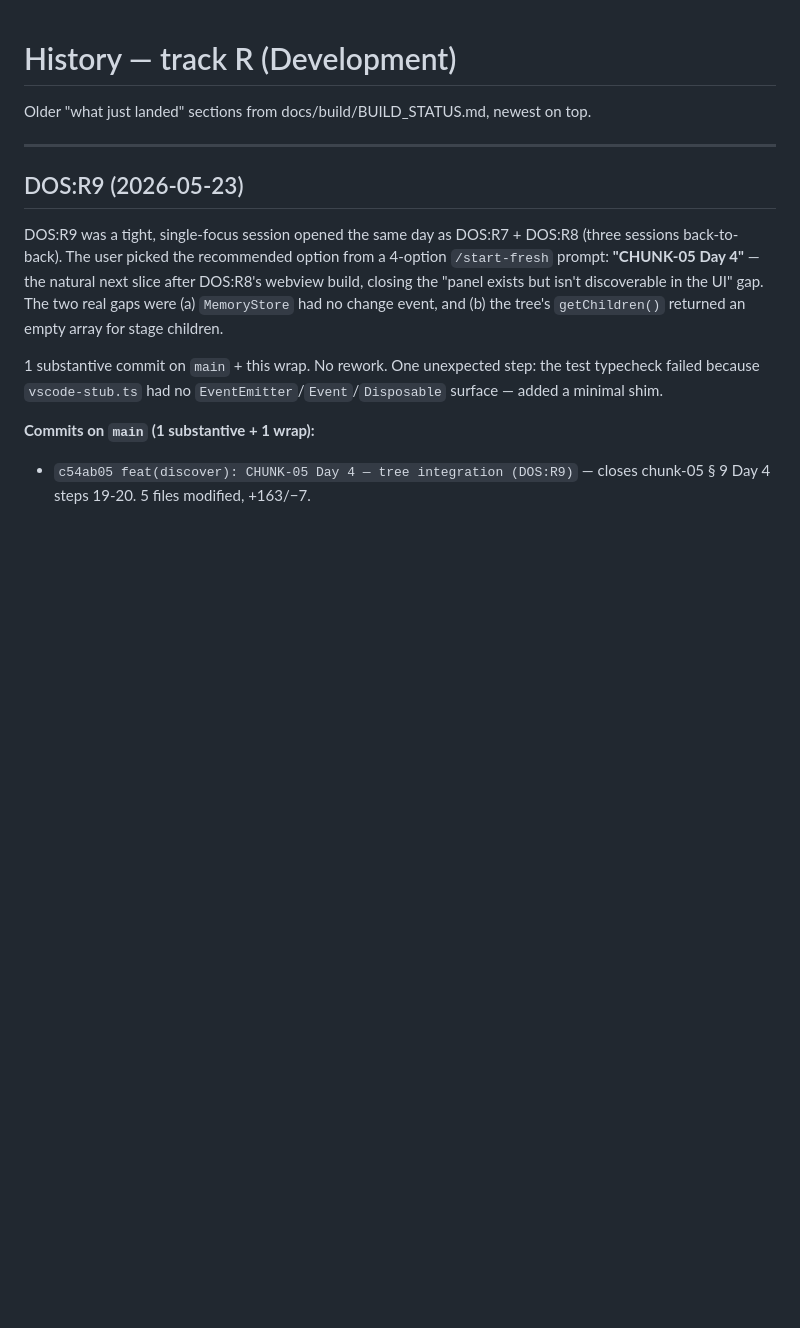
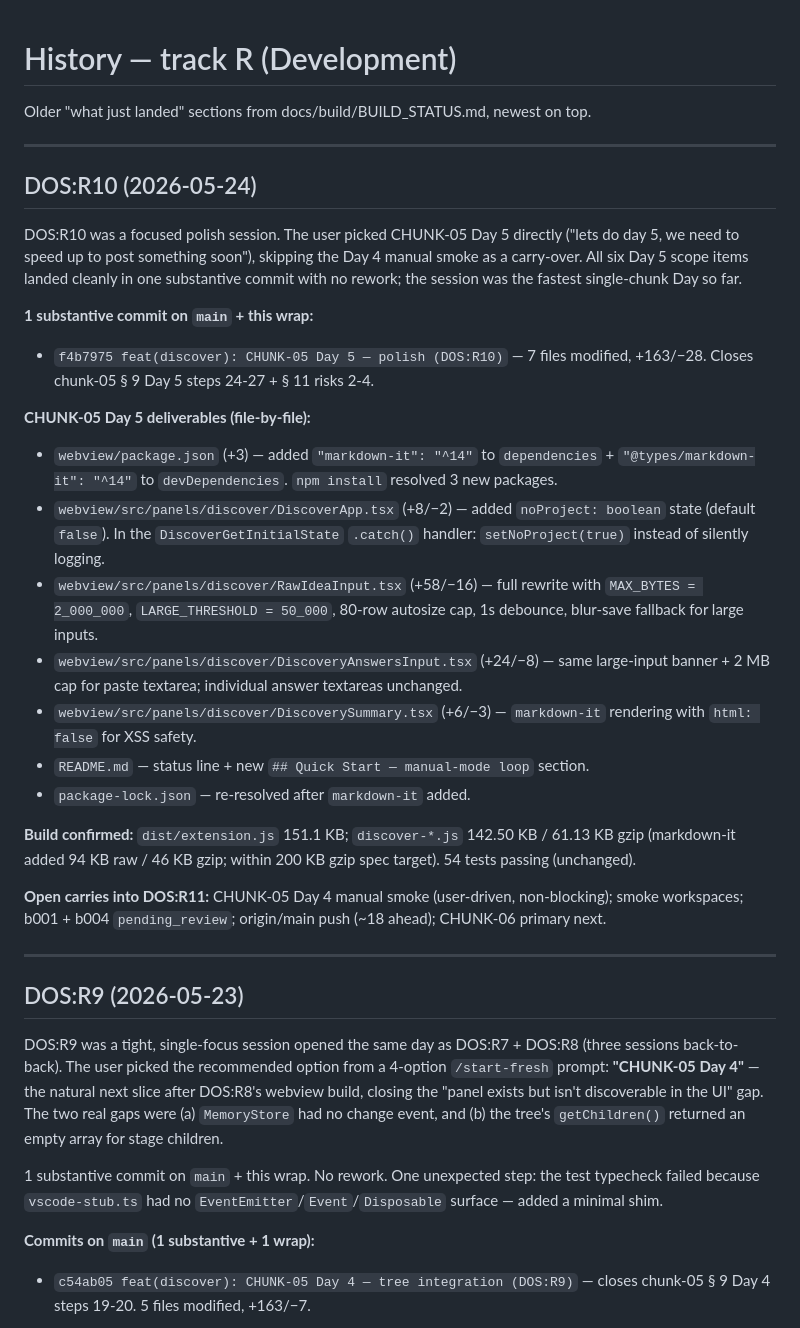
Before and after one commit to saifgithub/DeliveryOS, a Markdown page: docs/build/BUILD_HISTORY.md, the part around the change. Drawn GitHub-style; blank space fills up the shorter version.

```diff
--- a/docs/build/BUILD_HISTORY.md
+++ b/docs/build/BUILD_HISTORY.md
@@ -1,6 +1,30 @@
 # History — track R (Development)
 
 Older "what just landed" sections from docs/build/BUILD_STATUS.md, newest on top.
+
+---
+
+## DOS:R10  (2026-05-24)
+
+DOS:R10 was a focused polish session. The user picked CHUNK-05 Day 5 directly ("lets do day 5, we need to speed up to post something soon"), skipping the Day 4 manual smoke as a carry-over. All six Day 5 scope items landed cleanly in one substantive commit with no rework; the session was the fastest single-chunk Day so far.
+
+**1 substantive commit on `main` + this wrap:**
+
+- `f4b7975 feat(discover): CHUNK-05 Day 5 — polish (DOS:R10)` — 7 files modified, +163/−28. Closes chunk-05 § 9 Day 5 steps 24-27 + § 11 risks 2-4.
+
+**CHUNK-05 Day 5 deliverables (file-by-file):**
+
+- `webview/package.json` (+3) — added `"markdown-it": "^14"` to `dependencies` + `"@types/markdown-it": "^14"` to `devDependencies`. `npm install` resolved 3 new packages.
+- `webview/src/panels/discover/DiscoverApp.tsx` (+8/−2) — added `noProject: boolean` state (default `false`). In the `DiscoverGetInitialState` `.catch()` handler: `setNoProject(true)` instead of silently logging.
+- `webview/src/panels/discover/RawIdeaInput.tsx` (+58/−16) — full rewrite with `MAX_BYTES = 2_000_000`, `LARGE_THRESHOLD = 50_000`, 80-row autosize cap, 1s debounce, blur-save fallback for large inputs.
+- `webview/src/panels/discover/DiscoveryAnswersInput.tsx` (+24/−8) — same large-input banner + 2 MB cap for paste textarea; individual answer textareas unchanged.
+- `webview/src/panels/discover/DiscoverySummary.tsx` (+6/−3) — `markdown-it` rendering with `html: false` for XSS safety.
+- `README.md` — status line + new `## Quick Start — manual-mode loop` section.
+- `package-lock.json` — re-resolved after `markdown-it` added.
+
+**Build confirmed:** `dist/extension.js` 151.1 KB; `discover-*.js` 142.50 KB / 61.13 KB gzip (markdown-it added 94 KB raw / 46 KB gzip; within 200 KB gzip spec target). 54 tests passing (unchanged).
+
+**Open carries into DOS:R11:** CHUNK-05 Day 4 manual smoke (user-driven, non-blocking); smoke workspaces; b001 + b004 `pending_review`; origin/main push (~18 ahead); CHUNK-06 primary next.
 
 ---
 
```
Also changed, not shown: docs/build/BUILD_STATUS.md (+49 -68 lines).
